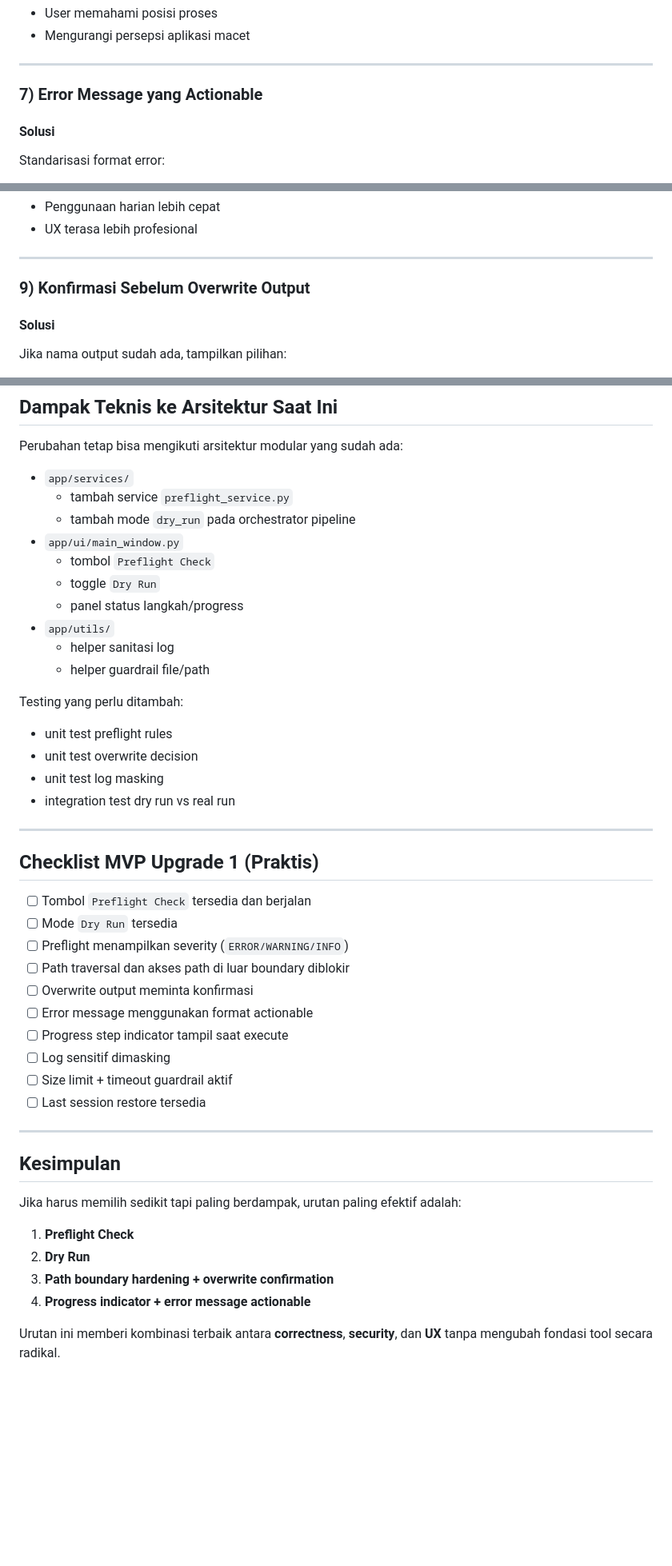
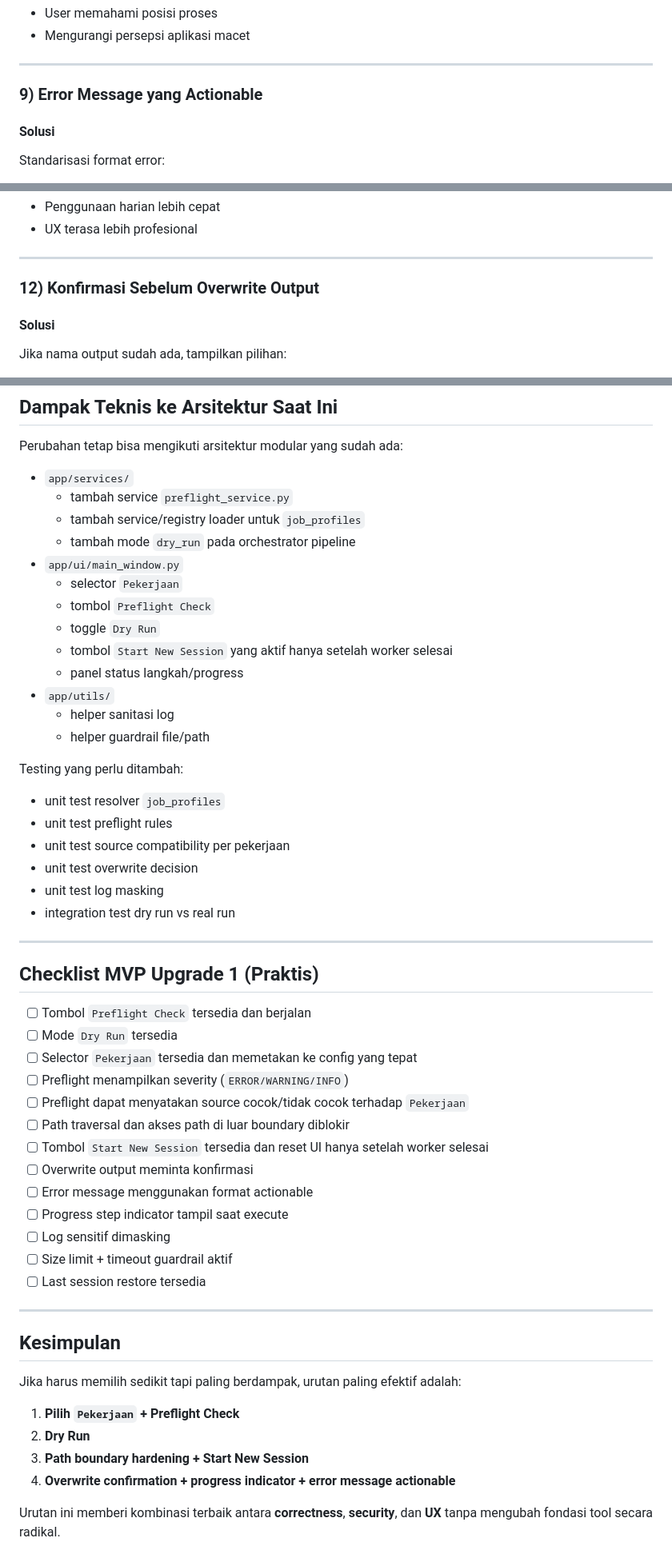
Before and after one commit to arisafaribinridwan/tool-fcost, a Markdown page: docs/mvp_upgrade1.md, 3 parts joined by grey strips. Shown at 80% size. Rendered like a GitHub page; blank space fills up the shorter version.

```diff
--- a/docs/mvp_upgrade1.md
+++ b/docs/mvp_upgrade1.md
@@ -153,7 +217,7 @@ Masing-masing menampilkan status `running/success/failed`.
 
 ---
 
-### 7) Error Message yang Actionable
+### 9) Error Message yang Actionable
 
 #### Solusi
 Standarisasi format error:
@@ -187,7 +279,7 @@ Saat startup, tampilkan opsi `Use last session`.
 
 ---
 
-### 9) Konfirmasi Sebelum Overwrite Output
+### 12) Konfirmasi Sebelum Overwrite Output
 
 #### Solusi
 Jika nama output sudah ada, tampilkan pilihan:
@@ -261,17 +357,22 @@ Perubahan tetap bisa mengikuti arsitektur modular yang sudah ada:
 
 - `app/services/`
   - tambah service `preflight_service.py`
+  - tambah service/registry loader untuk `job_profiles`
   - tambah mode `dry_run` pada orchestrator pipeline
 - `app/ui/main_window.py`
+  - selector `Pekerjaan`
   - tombol `Preflight Check`
   - toggle `Dry Run`
+  - tombol `Start New Session` yang aktif hanya setelah worker selesai
   - panel status langkah/progress
 - `app/utils/`
   - helper sanitasi log
   - helper guardrail file/path
 
 Testing yang perlu ditambah:
+- unit test resolver `job_profiles`
 - unit test preflight rules
+- unit test source compatibility per pekerjaan
 - unit test overwrite decision
 - unit test log masking
 - integration test dry run vs real run
@@ -282,8 +383,11 @@ Testing yang perlu ditambah:
 
 - [ ] Tombol `Preflight Check` tersedia dan berjalan
 - [ ] Mode `Dry Run` tersedia
+- [ ] Selector `Pekerjaan` tersedia dan memetakan ke config yang tepat
 - [ ] Preflight menampilkan severity (`ERROR/WARNING/INFO`)
+- [ ] Preflight dapat menyatakan source cocok/tidak cocok terhadap `Pekerjaan`
 - [ ] Path traversal dan akses path di luar boundary diblokir
+- [ ] Tombol `Start New Session` tersedia dan reset UI hanya setelah worker selesai
 - [ ] Overwrite output meminta konfirmasi
 - [ ] Error message menggunakan format actionable
 - [ ] Progress step indicator tampil saat execute
@@ -297,9 +401,9 @@ Testing yang perlu ditambah:
 
 Jika harus memilih sedikit tapi paling berdampak, urutan paling efektif adalah:
 
-1. **Preflight Check**
+1. **Pilih `Pekerjaan` + Preflight Check**
 2. **Dry Run**
-3. **Path boundary hardening + overwrite confirmation**
-4. **Progress indicator + error message actionable**
+3. **Path boundary hardening + Start New Session**
+4. **Overwrite confirmation + progress indicator + error message actionable**
 
 Urutan ini memberi kombinasi terbaik antara **correctness**, **security**, dan **UX** tanpa mengubah fondasi tool secara radikal.
```
Also changed, not shown: other parts of docs/mvp_upgrade1.md (+103 -7 lines).
